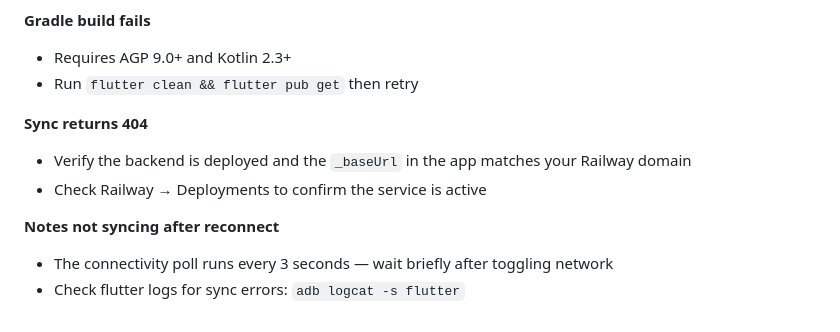
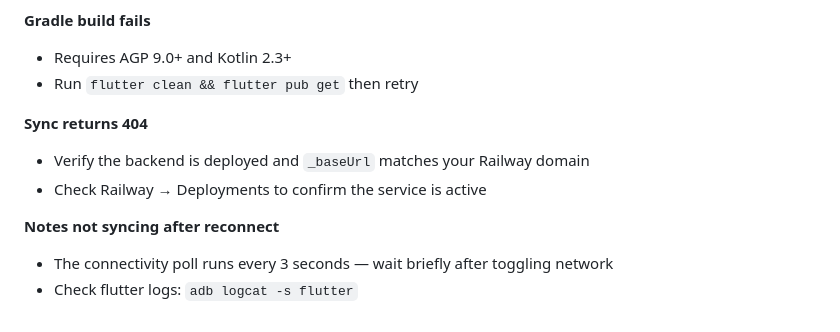
Before and after one commit to MableVimalaS/offline-notes, a Markdown page: README.md, the part around one of its changes. Rendered like a GitHub page.

```diff
--- a/README.md
+++ b/README.md
@@ -195,9 +223,9 @@ bun run index.ts
 - Run `flutter clean && flutter pub get` then retry
 
 **Sync returns 404**
-- Verify the backend is deployed and the `_baseUrl` in the app matches your Railway domain
+- Verify the backend is deployed and `_baseUrl` matches your Railway domain
 - Check Railway → Deployments to confirm the service is active
 
 **Notes not syncing after reconnect**
 - The connectivity poll runs every 3 seconds — wait briefly after toggling network
-- Check flutter logs for sync errors: `adb logcat -s flutter`
+- Check flutter logs: `adb logcat -s flutter`
```
Also changed, not shown: other parts of README.md (+54 -26 lines).
